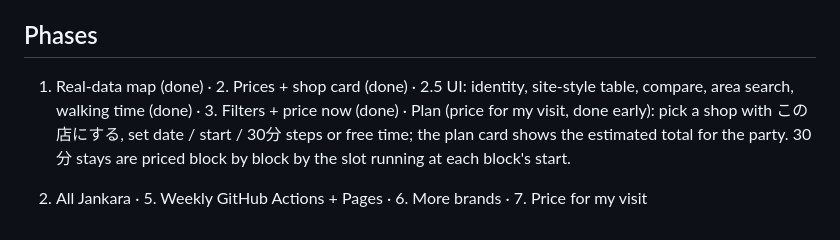
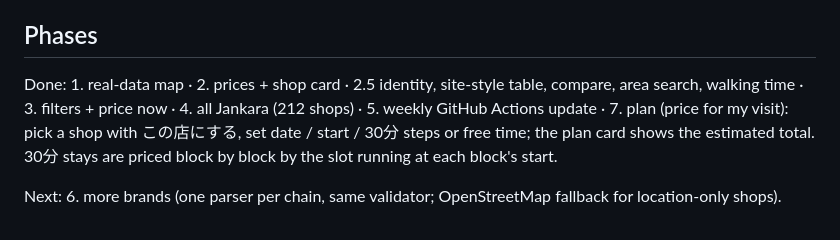
Before and after one commit to Matthew-ms/k-map, a Markdown page: README.md, the part around the change. Rendered like a GitHub page.

Commit message:
README: phase status
Co-Authored-By: Claude Opus 5.5 <noreply@anthropic.com>

```diff
--- a/README.md
+++ b/README.md
@@ -46,7 +46,9 @@ tests → full crawl → commit `data/` if changed → Pages rebuild. If any sho
 - Night slots belong to the evening they start: 02:00 Saturday uses Friday night's row.
 
 ## Phases
-1. Real-data map (done) · 2. Prices + shop card (done) · 2.5 UI: identity, site-style table, compare, area search, walking time (done) · 3. Filters + price now (done) ·
-Plan (price for my visit, done early): pick a shop with この店にする, set date / start / 30分 steps or free time; the plan card shows the estimated total for the party. 30分 stays are priced block by block by the slot running at each block's start.
+Done: 1. real-data map · 2. prices + shop card · 2.5 identity, site-style table, compare, area search, walking time ·
+3. filters + price now · 4. all Jankara (212 shops) · 5. weekly GitHub Actions update · 7. plan (price for my visit):
+pick a shop with この店にする, set date / start / 30分 steps or free time; the plan card shows the estimated total.
+30分 stays are priced block by block by the slot running at each block's start.
 
-4. All Jankara · 5. Weekly GitHub Actions + Pages · 6. More brands · 7. Price for my visit
+Next: 6. more brands (one parser per chain, same validator; OpenStreetMap fallback for location-only shops).
```
